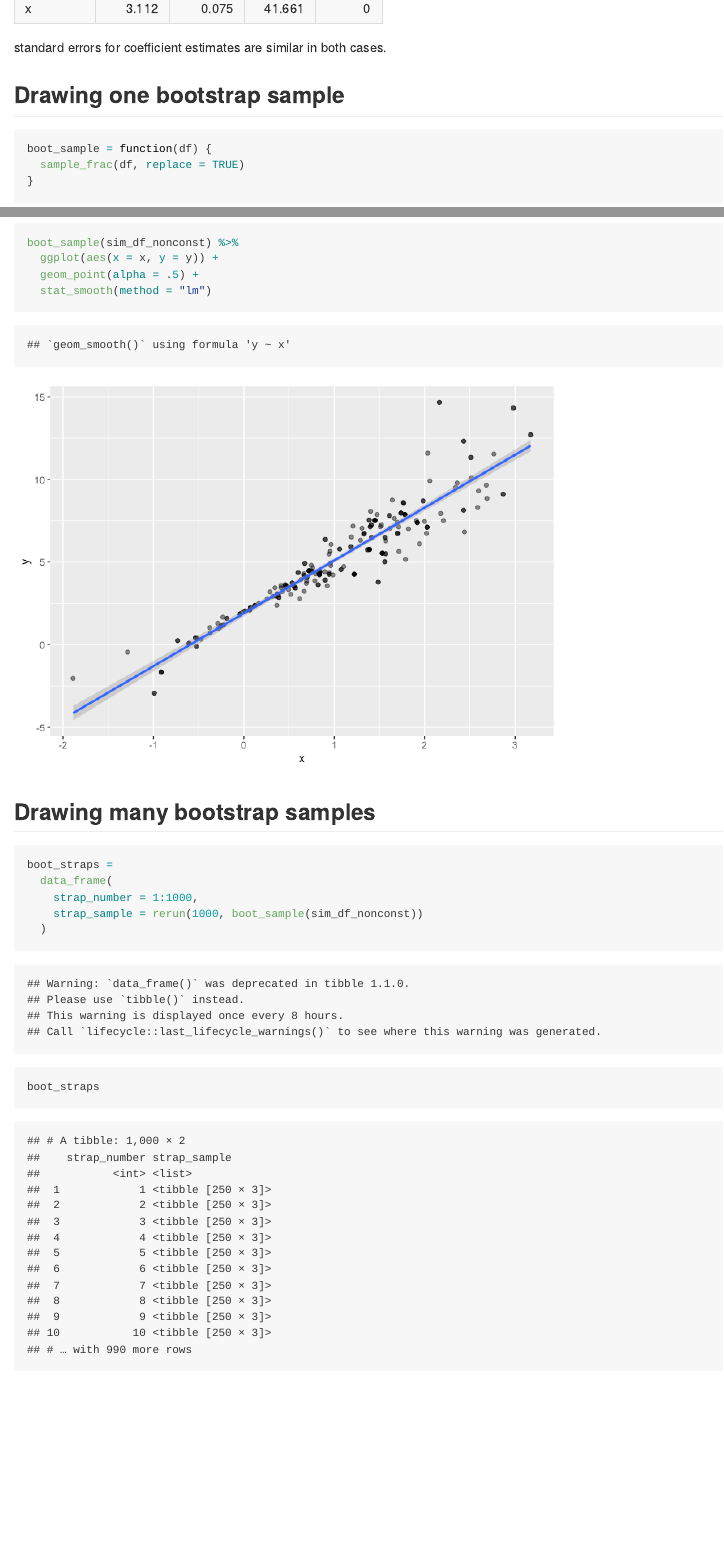
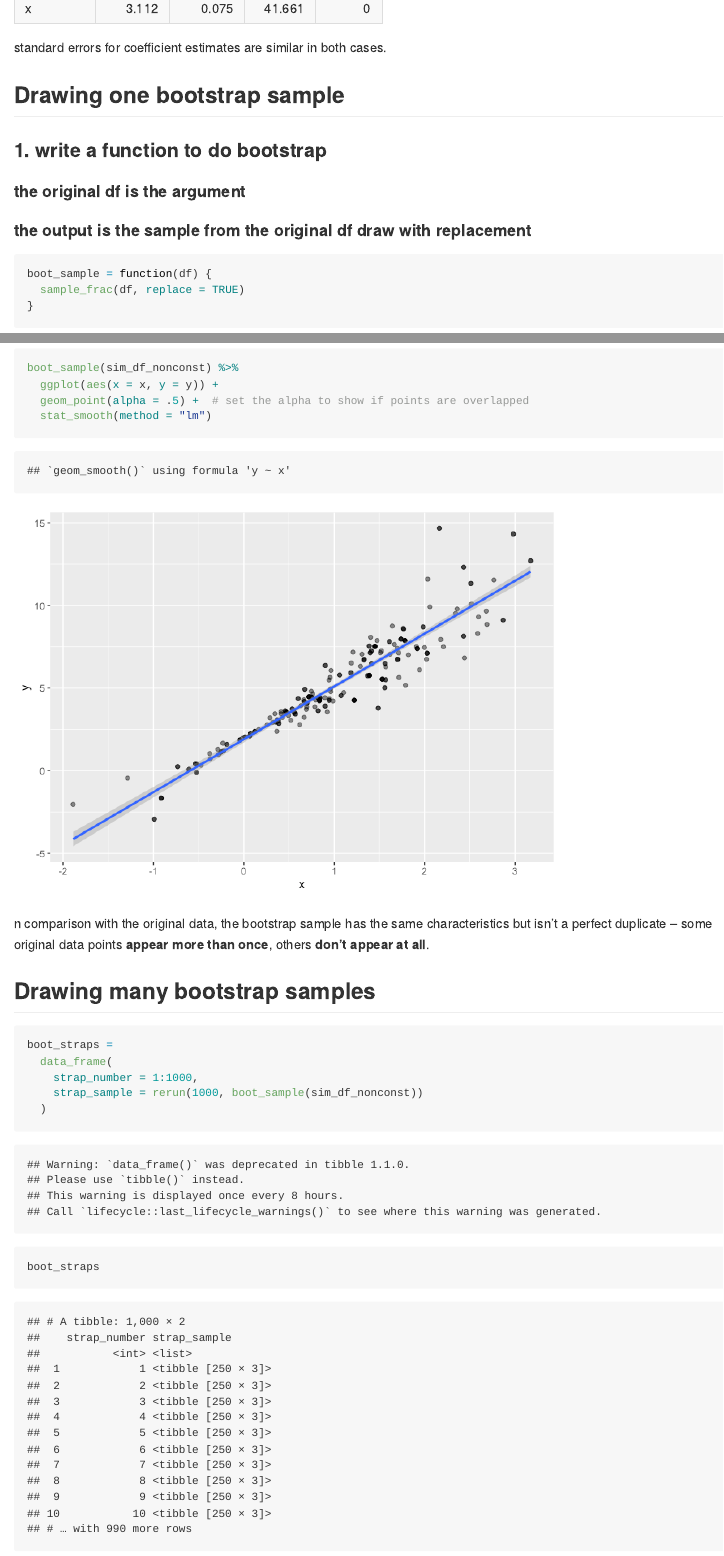
Before and after one commit to Doris-QiQi/linear_models, an R Markdown document (Boostrap.Rmd): the page in a window 1100 px wide, from 3160 px down, and a second part further down, joined at a grey line. The pictures show the output file Boostrap.md that the author committed with the source, drawn offline in the style of GitHub; long lines of code are wrapped.

Commit message:
bootstrap 1 sample

````diff
--- a/Boostrap.Rmd
+++ b/Boostrap.Rmd
@@ -100,6 +100,12 @@
 
 
 ## Drawing one bootstrap sample
+
+### 1. write a function to do bootstrap
+
+#### the original df is the argument
+
+#### the output is the sample from the original df draw with replacement
 ```{r}
 boot_sample = function(df) {
   sample_frac(df, replace = TRUE)
@@ -110,10 +119,13 @@
 ```{r}
 boot_sample(sim_df_nonconst) %>%
   ggplot(aes(x = x, y = y)) +
-  geom_point(alpha = .5) +
+  geom_point(alpha = .5) +  # set the alpha to show if points are overlapped
   stat_smooth(method = "lm")
 
 ```
+
+
+n comparison with the original data, the bootstrap sample has the same characteristics but isn’t a perfect duplicate – some original data points **appear more than once**, others **don’t appear at all**.
 
 
 ## Drawing many bootstrap samples
````
Also changed, not shown: Boostrap.md, Boostrap.Rmd (3 more changed lines).
